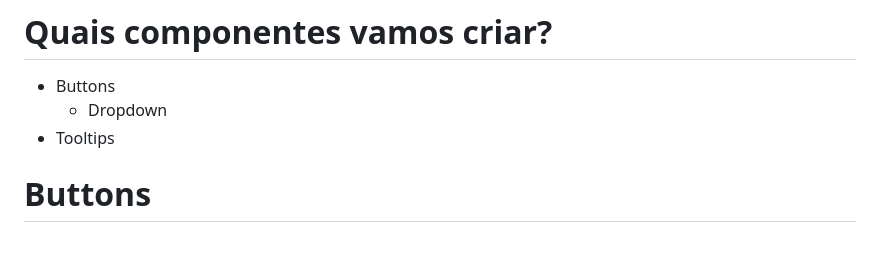
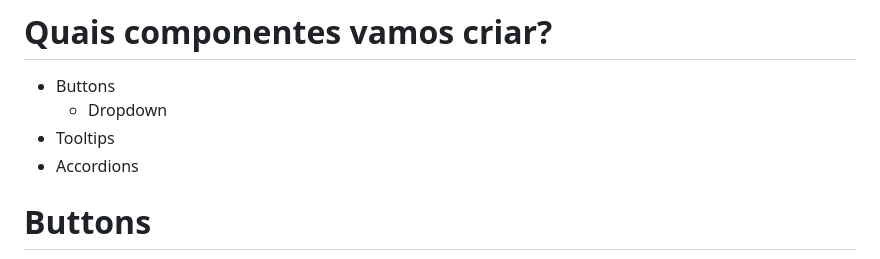
Before and after one commit to iamtchelo/workshop-css, a Markdown page: README.md, the part around the change printed below. Drawn GitHub-style.

Commit message:
Add Accordion Component

```diff
--- a/README.md
+++ b/README.md
@@ -14,6 +14,7 @@ Não sou contra quem usa [Bootstrap](http://getbootstrap.com/), [Foundation](htt
 - Buttons
   - Dropdown
 - Tooltips
+- Accordions
 
 # Buttons
 ![Buttons](screenshots/buttons.png)
```
Also changed, not shown: other parts of README.md (+3 -0 lines), screenshots/accordion.png (added), 2 other files.
